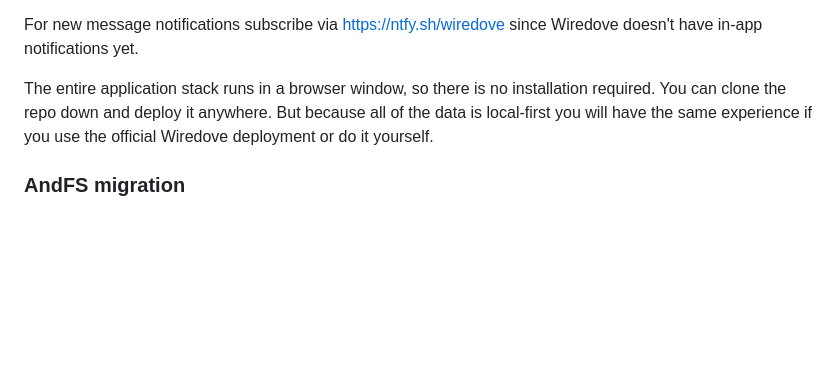
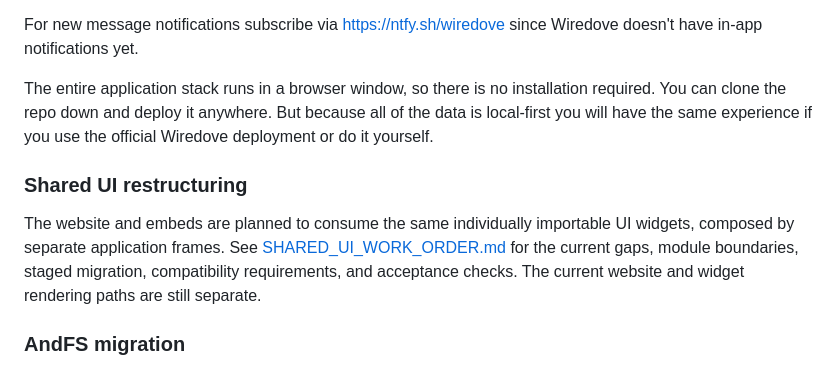
Before and after one commit to evbogue/wiredove, a Markdown page: README.md, the part around the change. GitHub-like rendering; blank space fills up the shorter version.

Commit message:
Document shared UI widgets and application-frame restructuring work order

```diff
--- a/README.md
+++ b/README.md
@@ -9,6 +9,10 @@ Try it at: https://wiredove.net/
 For new message notifications subscribe via https://ntfy.sh/wiredove since Wiredove doesn't have in-app notifications yet.
 
 The entire application stack runs in a browser window, so there is no installation required. You can clone the repo down and deploy it anywhere. But because all of the data is local-first you will have the same experience if you use the official Wiredove deployment or do it yourself.
+
+### Shared UI restructuring
+
+The website and embeds are planned to consume the same individually importable UI widgets, composed by separate application frames. See [SHARED_UI_WORK_ORDER.md](SHARED_UI_WORK_ORDER.md) for the current gaps, module boundaries, staged migration, compatibility requirements, and acceptance checks. The current website and widget rendering paths are still separate.
 
 ### AndFS migration
 
```
Also changed, not shown: AGENTS.md (+22 -0 lines), SHARED_UI_WORK_ORDER.md (added, +368 -0 lines).
